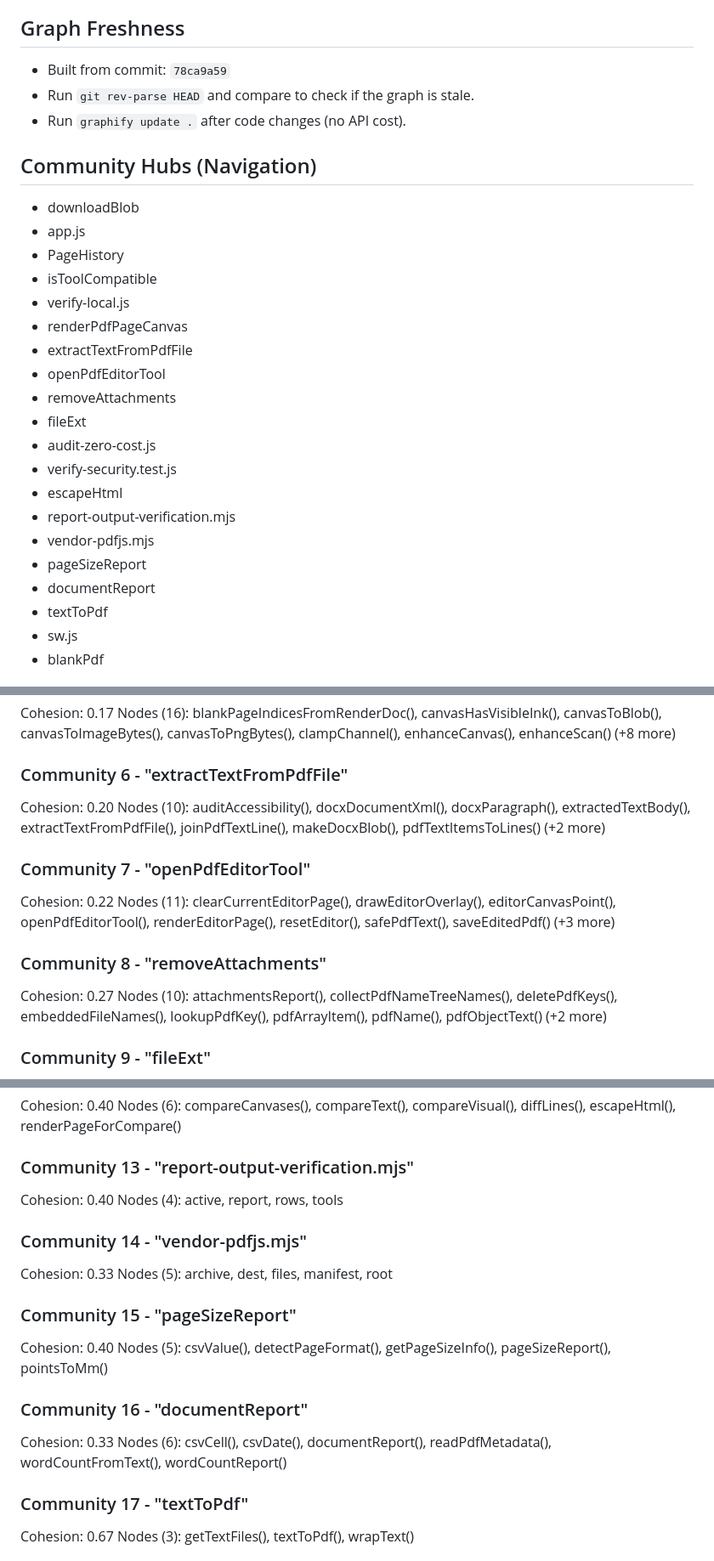
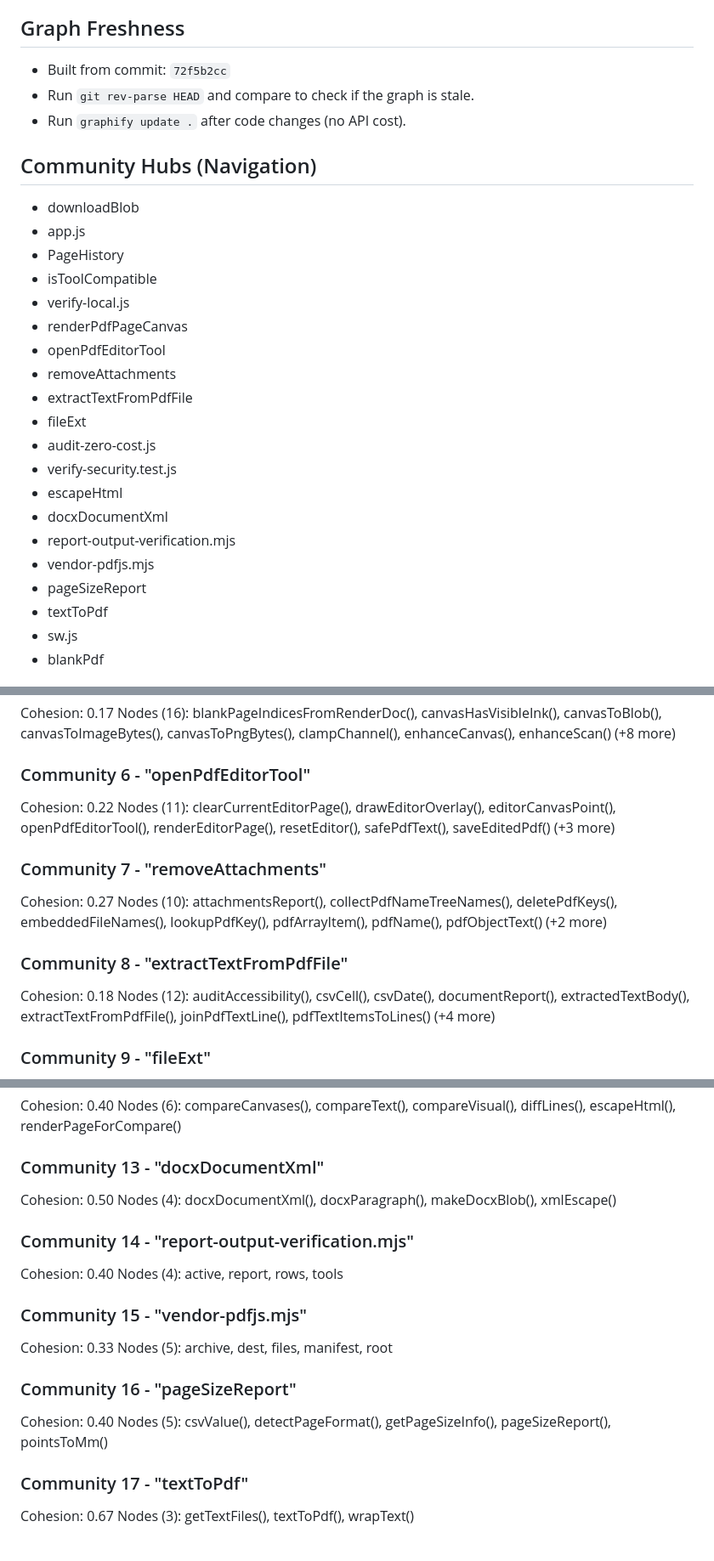
Before and after one commit to Kind3rin/PdfDelta, a Markdown page: docs/GRAPH_REPORT.md, 3 parts joined by grey strips. Shown at 85% size. GitHub-like rendering.

```diff
--- a/docs/GRAPH_REPORT.md
+++ b/docs/GRAPH_REPORT.md
@@ -9,7 +9,7 @@
 - Token cost: 0 input · 0 output
 
 ## Graph Freshness
-- Built from commit: `78ca9a59`
+- Built from commit: `72f5b2cc`
 - Run `git rev-parse HEAD` and compare to check if the graph is stale.
 - Run `graphify update .` after code changes (no API cost).
 
@@ -20,17 +20,17 @@
 - isToolCompatible
 - verify-local.js
 - renderPdfPageCanvas
-- extractTextFromPdfFile
 - openPdfEditorTool
 - removeAttachments
+- extractTextFromPdfFile
 - fileExt
 - audit-zero-cost.js
 - verify-security.test.js
 - escapeHtml
+- docxDocumentXml
 - report-output-verification.mjs
 - vendor-pdfjs.mjs
 - pageSizeReport
-- documentReport
 - textToPdf
 - sw.js
 - blankPdf
@@ -84,17 +84,17 @@ Nodes (17): cdpJson(), fs, http, main(), mimeType(), os, path, { spawn } (+9 mor
 Cohesion: 0.17
 Nodes (16): blankPageIndicesFromRenderDoc(), canvasHasVisibleInk(), canvasToBlob(), canvasToImageBytes(), canvasToPngBytes(), clampChannel(), enhanceCanvas(), enhanceScan() (+8 more)
 
-### Community 6 - "extractTextFromPdfFile"
-Cohesion: 0.20
-Nodes (10): auditAccessibility(), docxDocumentXml(), docxParagraph(), extractedTextBody(), extractTextFromPdfFile(), joinPdfTextLine(), makeDocxBlob(), pdfTextItemsToLines() (+2 more)
-
-### Community 7 - "openPdfEditorTool"
+### Community 6 - "openPdfEditorTool"
 Cohesion: 0.22
 Nodes (11): clearCurrentEditorPage(), drawEditorOverlay(), editorCanvasPoint(), openPdfEditorTool(), renderEditorPage(), resetEditor(), safePdfText(), saveEditedPdf() (+3 more)
 
-### Community 8 - "removeAttachments"
+### Community 7 - "removeAttachments"
 Cohesion: 0.27
 Nodes (10): attachmentsReport(), collectPdfNameTreeNames(), deletePdfKeys(), embeddedFileNames(), lookupPdfKey(), pdfArrayItem(), pdfName(), pdfObjectText() (+2 more)
+
+### Community 8 - "extractTextFromPdfFile"
+Cohesion: 0.18
+Nodes (12): auditAccessibility(), csvCell(), csvDate(), documentReport(), extractedTextBody(), extractTextFromPdfFile(), joinPdfTextLine(), pdfTextItemsToLines() (+4 more)
 
 ### Community 9 - "fileExt"
 Cohesion: 0.27
@@ -112,21 +112,21 @@ Nodes (6): assert, { createHash }, fs, path, { test }, vm
 Cohesion: 0.40
 Nodes (6): compareCanvases(), compareText(), compareVisual(), diffLines(), escapeHtml(), renderPageForCompare()
 
-### Community 13 - "report-output-verification.mjs"
+### Community 13 - "docxDocumentXml"
+Cohesion: 0.50
+Nodes (4): docxDocumentXml(), docxParagraph(), makeDocxBlob(), xmlEscape()
+
+### Community 14 - "report-output-verification.mjs"
 Cohesion: 0.40
 Nodes (4): active, report, rows, tools
 
-### Community 14 - "vendor-pdfjs.mjs"
+### Community 15 - "vendor-pdfjs.mjs"
 Cohesion: 0.33
 Nodes (5): archive, dest, files, manifest, root
 
-### Community 15 - "pageSizeReport"
+### Community 16 - "pageSizeReport"
 Cohesion: 0.40
 Nodes (5): csvValue(), detectPageFormat(), getPageSizeInfo(), pageSizeReport(), pointsToMm()
-
-### Community 16 - "documentReport"
-Cohesion: 0.33
-Nodes (6): csvCell(), csvDate(), documentReport(), readPdfMetadata(), wordCountFromText(), wordCountReport()
 
 ### Community 17 - "textToPdf"
 Cohesion: 0.67
```
Also changed, not shown: other parts of docs/GRAPH_REPORT.md (+2 -2 lines), PIANO.md (+2 -1 lines), docs/CODEBASE-MAP.md (+6 -0 lines).
